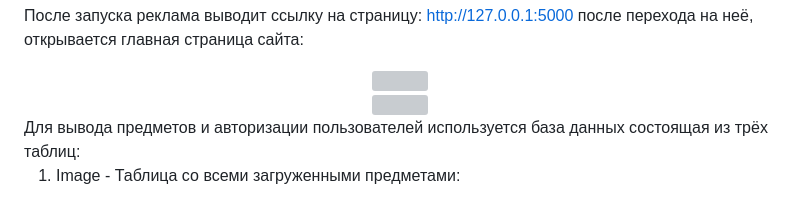
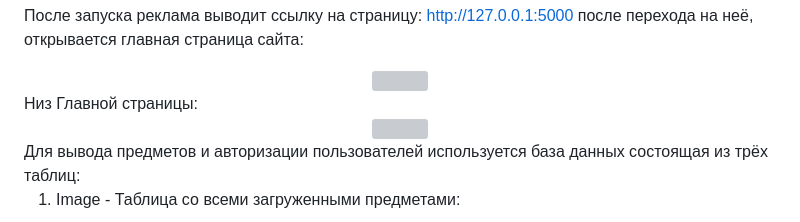
Before and after one commit to mjDanny/GraduationProject, a Markdown page: README.md, the part around the change. GitHub-like rendering; grey boxes are pictures that could not be loaded.

Commit message:
Final version 1.0 readme added

```diff
--- a/README.md
+++ b/README.md
@@ -10,7 +10,7 @@ pip install -r requirements.txt
 <div align="center">
 <img src="mdimages/image01.png">
 </div>
-
+Низ Главной страницы:
 <div align="center">
 <img src="mdimages/image2.png">
 </div>
```
